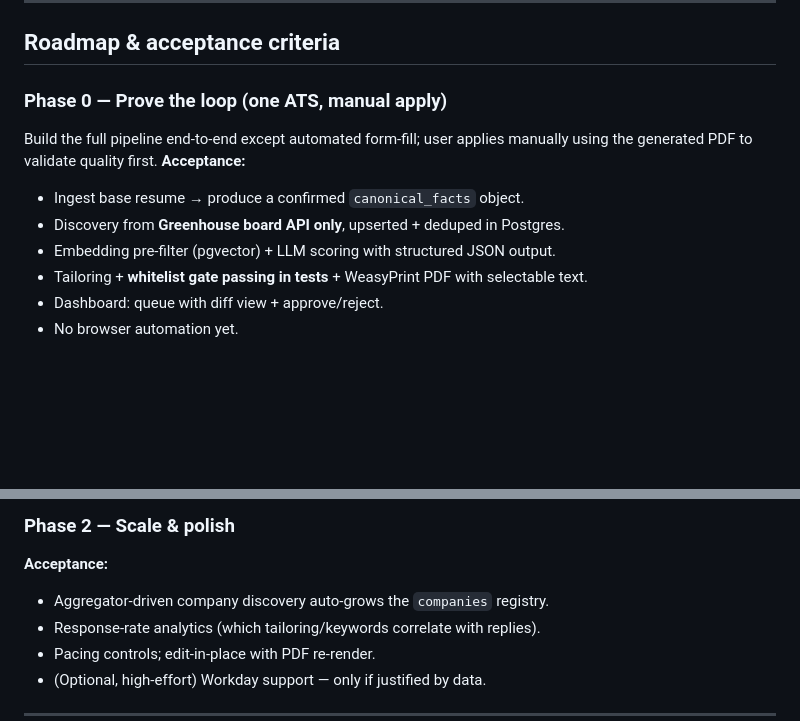
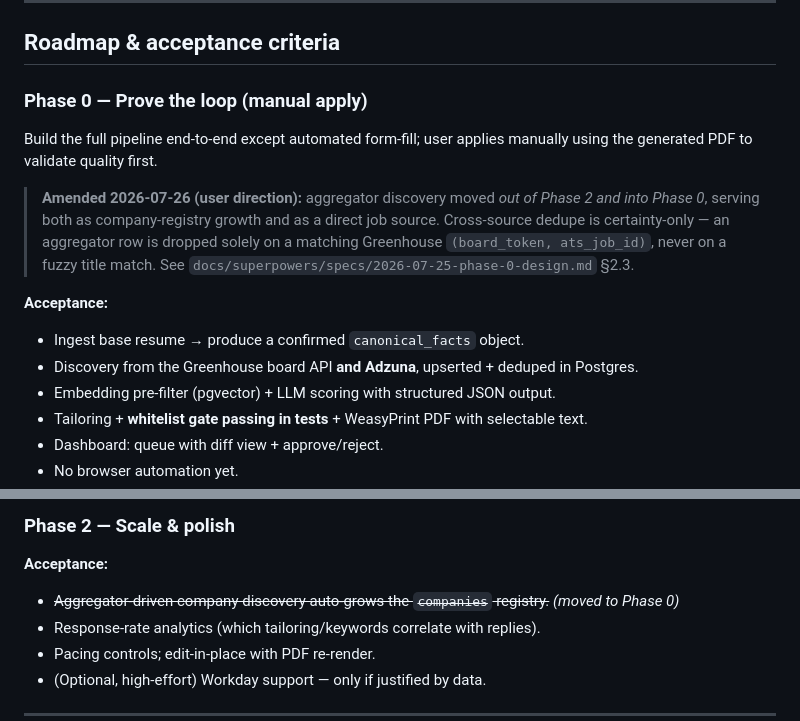
Before and after one commit to Dr8Ninja/jobpilot, a Markdown page: CLAUDE.md, 2 parts joined by grey strips. GitHub-like rendering; blank space fills up the shorter version.

```diff
--- a/CLAUDE.md
+++ b/CLAUDE.md
@@ -110,11 +116,18 @@ docker compose -f infra/docker-compose.yml up -d   # postgres+pgvector, redis
 
 ## Roadmap & acceptance criteria
 
-### Phase 0 — Prove the loop (one ATS, manual apply)
+### Phase 0 — Prove the loop (manual apply)
 Build the full pipeline end-to-end except automated form-fill; user applies manually using the generated PDF to validate quality first.
+
+> **Amended 2026-07-26 (user direction):** aggregator discovery moved *out of
+> Phase 2 and into Phase 0*, serving both as company-registry growth and as a
+> direct job source. Cross-source dedupe is certainty-only — an aggregator row is
+> dropped solely on a matching Greenhouse `(board_token, ats_job_id)`, never on a
+> fuzzy title match. See `docs/superpowers/specs/2026-07-25-phase-0-design.md` §2.3.
+
 **Acceptance:**
 - Ingest base resume → produce a confirmed `canonical_facts` object.
-- Discovery from **Greenhouse board API only**, upserted + deduped in Postgres.
+- Discovery from the Greenhouse board API **and Adzuna**, upserted + deduped in Postgres.
 - Embedding pre-filter (pgvector) + LLM scoring with structured JSON output.
 - Tailoring + **whitelist gate passing in tests** + WeasyPrint PDF with selectable text.
 - Dashboard: queue with diff view + approve/reject.
@@ -130,7 +143,7 @@ Build the full pipeline end-to-end except automated form-fill; user applies manu
 
 ### Phase 2 — Scale & polish
 **Acceptance:**
-- Aggregator-driven company discovery auto-grows the `companies` registry.
+- ~~Aggregator-driven company discovery auto-grows the `companies` registry.~~ *(moved to Phase 0)*
 - Response-rate analytics (which tailoring/keywords correlate with replies).
 - Pacing controls; edit-in-place with PDF re-render.
 - (Optional, high-effort) Workday support — only if justified by data.
```
Also changed, not shown: other parts of CLAUDE.md (+55 -25 lines), README.md (added, +119 -0 lines).
